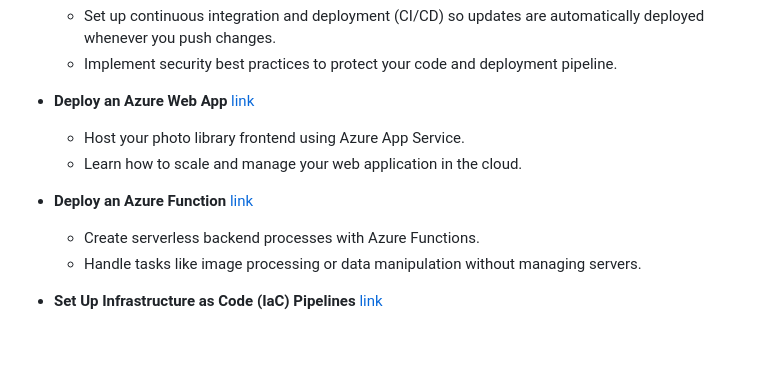
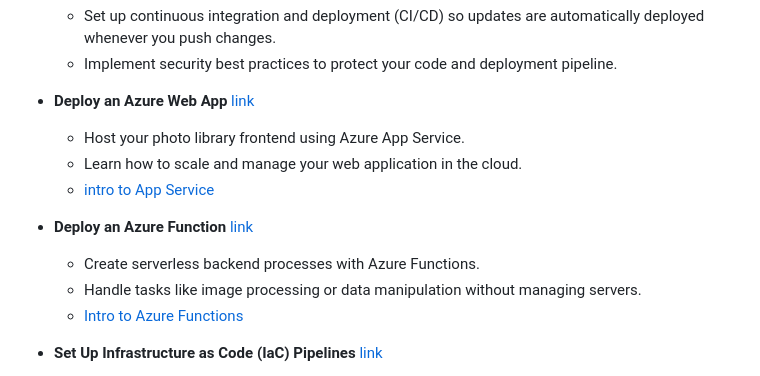
Before and after one commit to microsoft/Intro_to_azure_1, a Markdown page: README.md, the part around the change. Rendered like a GitHub page; blank space fills up the shorter version.

Commit message:
add links to app service and functions

```diff
--- a/README.md
+++ b/README.md
@@ -20,10 +20,12 @@ By working through this project, you'll learn how to:
 - **Deploy an Azure Web App** [link](./DeployWebApp.md)
   - Host your photo library frontend using Azure App Service.
   - Learn how to scale and manage your web application in the cloud.
+  - [intro to App Service](./intro-to-appservice.md)
 
 - **Deploy an Azure Function** [link](./functions.md)
   - Create serverless backend processes with Azure Functions.
   - Handle tasks like image processing or data manipulation without managing servers.
+  - [Intro to Azure Functions](./intro-to-functions.md)
 
 - **Set Up Infrastructure as Code (IaC) Pipelines** [link](./iac.md)
   - Automate the deployment of Azure resources using tools like Azure Resource Manager (ARM) templates or Terraform.
```
